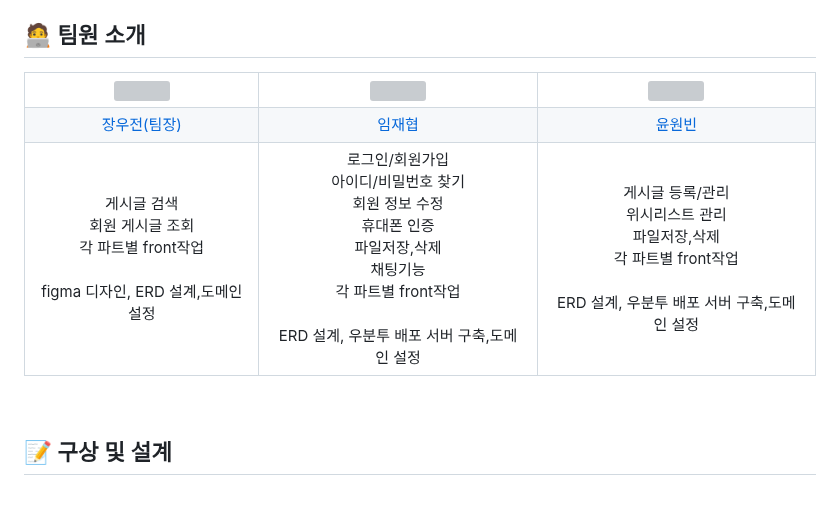
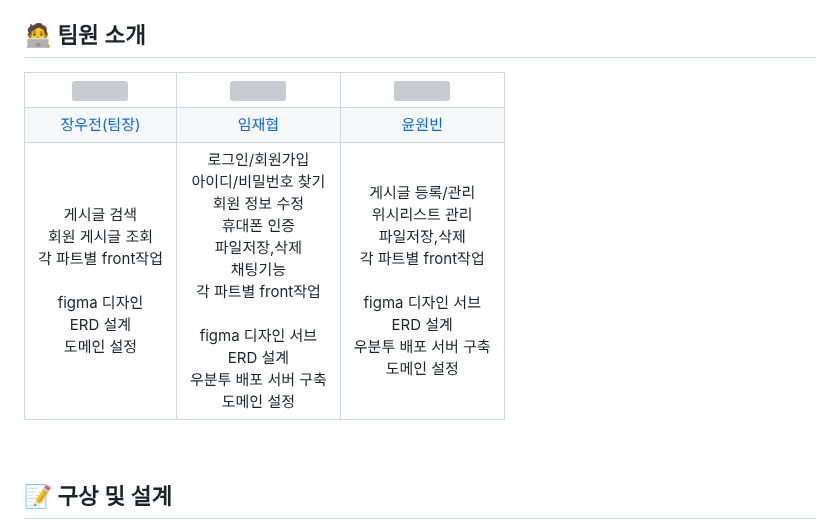
Before and after one commit to Project-Belocal/Belocal, a Markdown page: README.md, the part around the change. Drawn GitHub-style; blank space fills up the shorter version; grey boxes are pictures that could not be loaded.

```diff
--- a/README.md
+++ b/README.md
@@ -48,9 +48,9 @@
   </tr>
 
   <tr>
-    <td align="center">게시글 검색<br/>회원 게시글 조회<br/>각 파트별 front작업<br/><br/>figma 디자인, ERD 설계,도메인 설정</td>
-    <td align="center">로그인/회원가입<br/>아이디/비밀번호 찾기<br/>회원 정보 수정<br/>휴대폰 인증<br/>파일저장,삭제<br/>채팅기능<br/>각 파트별 front작업<br/><br/>ERD 설계, 우분투 배포 서버 구축,도메인 설정</td>
-    <td align="center">게시글 등록/관리<br/>위시리스트 관리<br/>파일저장,삭제<br/>각 파트별 front작업<br/><br/>ERD 설계, 우분투 배포 서버 구축,도메인 설정</td>
+    <td align="center">게시글 검색<br/>회원 게시글 조회<br/>각 파트별 front작업<br/><br/>figma 디자인<br/>ERD 설계<br/>도메인 설정</td>
+    <td align="center">로그인/회원가입<br/>아이디/비밀번호 찾기<br/>회원 정보 수정<br/>휴대폰 인증<br/>파일저장,삭제<br/>채팅기능<br/>각 파트별 front작업<br/><br/>figma 디자인 서브<br/>ERD 설계<br/>우분투 배포 서버 구축<br/>도메인 설정</td>
+    <td align="center">게시글 등록/관리<br/>위시리스트 관리<br/>파일저장,삭제<br/>각 파트별 front작업<br/><br/>figma 디자인 서브<br/>ERD 설계<br/>우분투 배포 서버 구축<br/>도메인 설정</td>
   </tr>
 </table>
 
```
